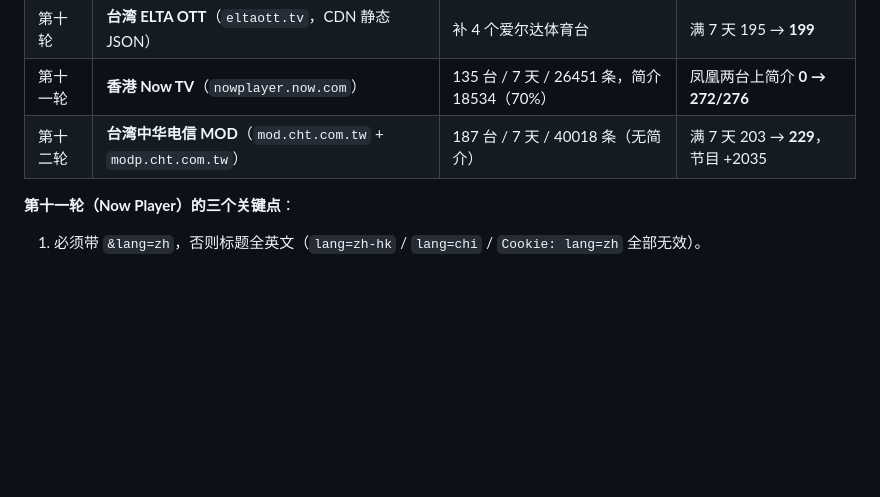
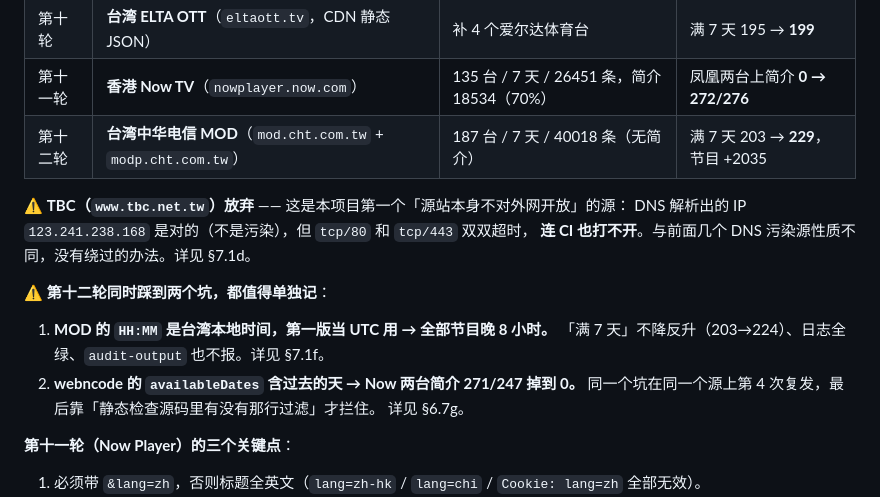
Before and after one commit to XinMan939/my-epg, a Markdown page: README.md, the part around one of its changes. Rendered like a GitHub page; blank space fills up the shorter version.

```diff
--- a/README.md
+++ b/README.md
@@ -98,6 +101,18 @@ git checkout epg/output -- .    # 产物落到当前目录，旧的自动覆盖
 | 第十轮 | **台湾 ELTA OTT**（`eltaott.tv`，CDN 静态 JSON） | 补 4 个爱尔达体育台 | 满 7 天 195 → **199** |
 | 第十一轮 | **香港 Now TV**（`nowplayer.now.com`） | 135 台 / 7 天 / 26451 条，简介 18534（70%） | 凤凰两台上简介 **0 → 272/276** |
 | 第十二轮 | **台湾中华电信 MOD**（`mod.cht.com.tw` + `modp.cht.com.tw`） | 187 台 / 7 天 / 40018 条（无简介） | 满 7 天 203 → **229**，节目 +2035 |
+
+⚠️ **TBC（`www.tbc.net.tw`）放弃** —— 这是本项目第一个「源站本身不对外网开放」的源：
+DNS 解析出的 IP `123.241.238.168` 是对的（不是污染），但 `tcp/80` 和 `tcp/443` 双双超时，
+**连 CI 也打不开**。与前面几个 DNS 污染源性质不同，没有绕过的办法。详见 §7.1d。
+
+⚠️ **第十二轮同时踩到两个坑，都值得单独记**：
+
+1. **MOD 的 `HH:MM` 是台湾本地时间，第一版当 UTC 用 → 全部节目晚 8 小时。**
+   「满 7 天」不降反升（203→224）、日志全绿、`audit-output` 也不报。详见 §7.1f。
+2. **webncode 的 `availableDates` 含过去的天 → Now 两台简介 271/247 掉到 0。**
+   同一个坑在同一个源上第 4 次复发，最后靠「静态检查源码里有没有那行过滤」才拦住。
+   详见 §6.7g。
 
 **第十一轮（Now Player）的三个关键点**：
 1. 必须带 `&lang=zh`，否则标题全英文（`lang=zh-hk` / `lang=chi` / `Cookie: lang=zh` 全部无效）。
```
Also changed, not shown: other parts of README.md (+26 -23 lines).
